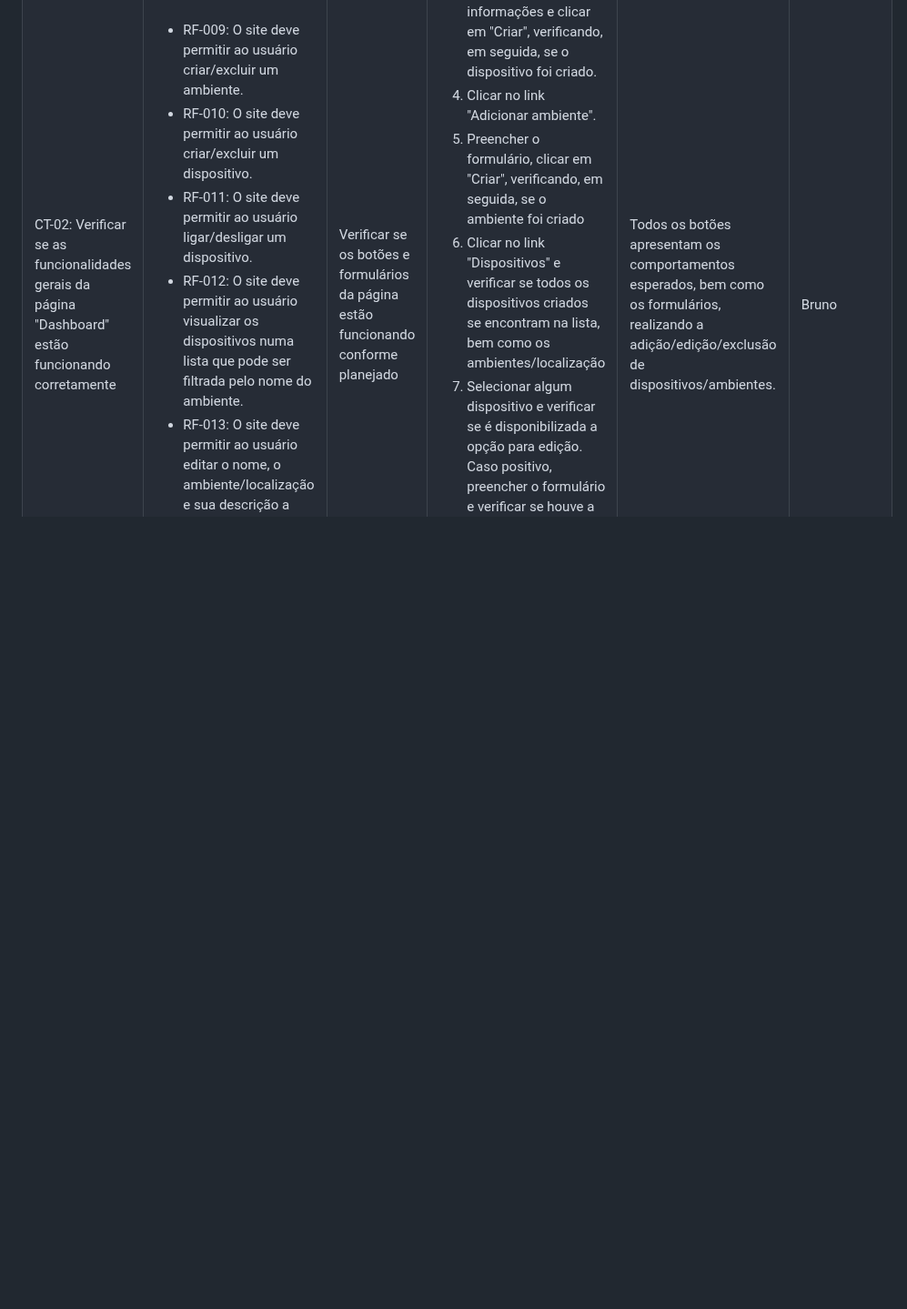
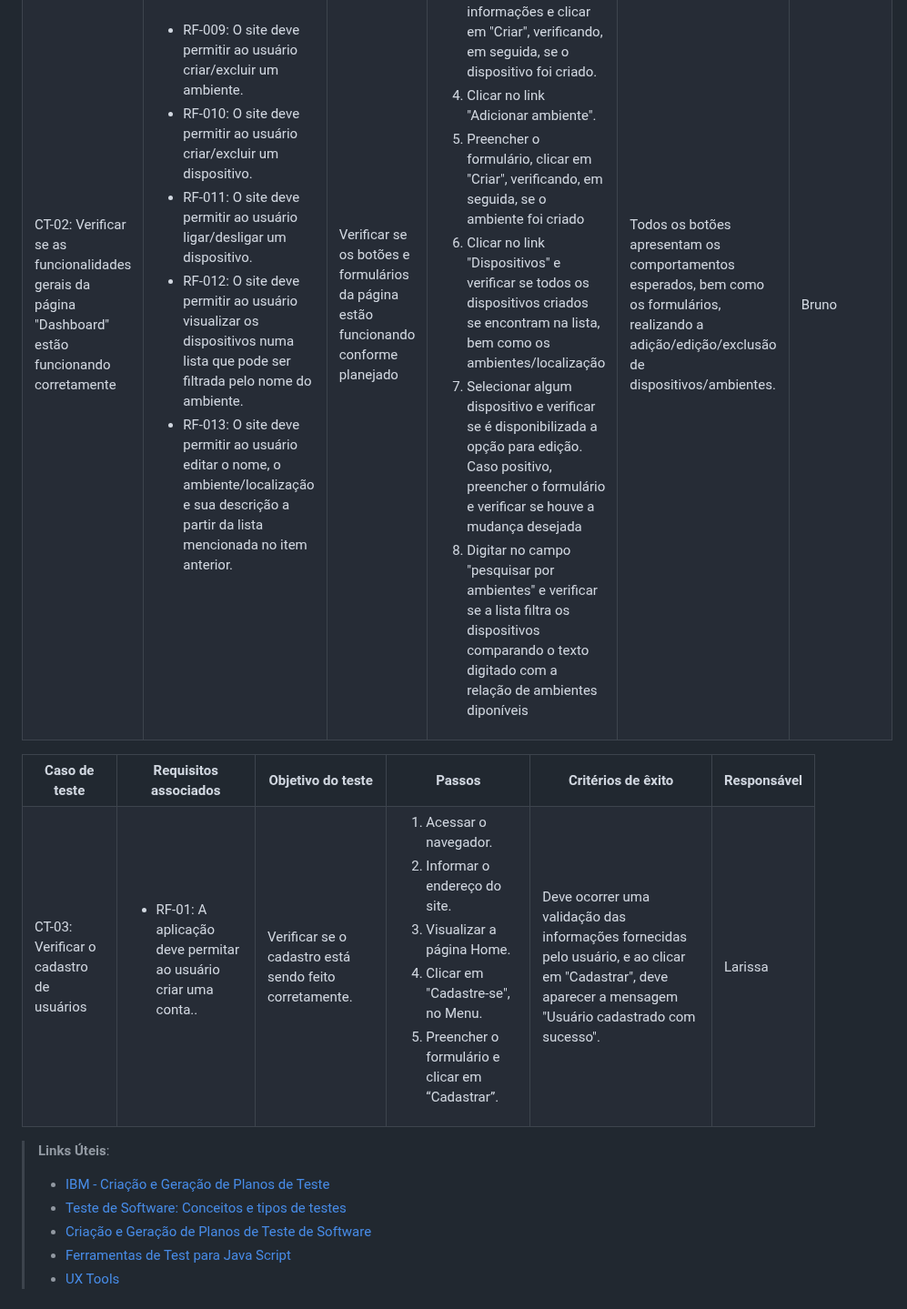
Before and after one commit to ICEI-PUC-Minas-PMV-ADS/pmv-ads-2024-1-e1-proj-web-t10-pmv-ads-2024-1-e1-proj-iot-unity, a Markdown page: documentos/07-Plano de Testes de Software.md, the part around the change. Shown at 91% size. Drawn GitHub-style; blank space fills up the shorter version.

Commit message:
Update 07-Plano de Testes de Software.md página de cadastro

```diff
--- a/documentos/07-Plano de Testes de Software.md
+++ b/documentos/07-Plano de Testes de Software.md
@@ -86,6 +86,36 @@ Os testes funcionais a serem realizados na aplicação são descritos a seguir.
  </tr>
 </table>
 
+<table>
+ <tr>
+  <th>Caso de teste</th>
+  <th>Requisitos associados</th>
+  <th>Objetivo do teste</th>
+  <th>Passos</th>
+  <th>Critérios de êxito</th>
+  <th>Responsável</th>
+ </tr>
+ <tr>
+  <td>CT-03: Verificar o cadastro de usuários</td>
+  <td>
+   <ul>
+ <li>RF-01: A aplicação deve permitar ao usuário criar uma conta..</li>
+</ul>
+  </td>
+  <td>Verificar se o cadastro está sendo feito corretamente.</td>
+  <td>
+   <ol>
+    <li>Acessar o navegador.</li>
+    <li>Informar o endereço do site.</li>
+    <li>Visualizar a página Home.</li>
+    <li> Clicar em "Cadastre-se", no Menu.</li>
+    <li>Preencher o formulário e clicar em “Cadastrar”.</li>
+   </ol>
+   </td>
+  <td>Deve ocorrer uma validação das informações fornecidas pelo usuário, e ao clicar em "Cadastrar", deve aparecer a mensagem "Usuário cadastrado com sucesso".</td>
+  <td>Larissa</td>
+ </tr>
+</table>
 
 > **Links Úteis**:
 > - [IBM - Criação e Geração de Planos de Teste](https://www.ibm.com/developerworks/br/local/rational/criacao_geracao_planos_testes_software/index.html)
```
